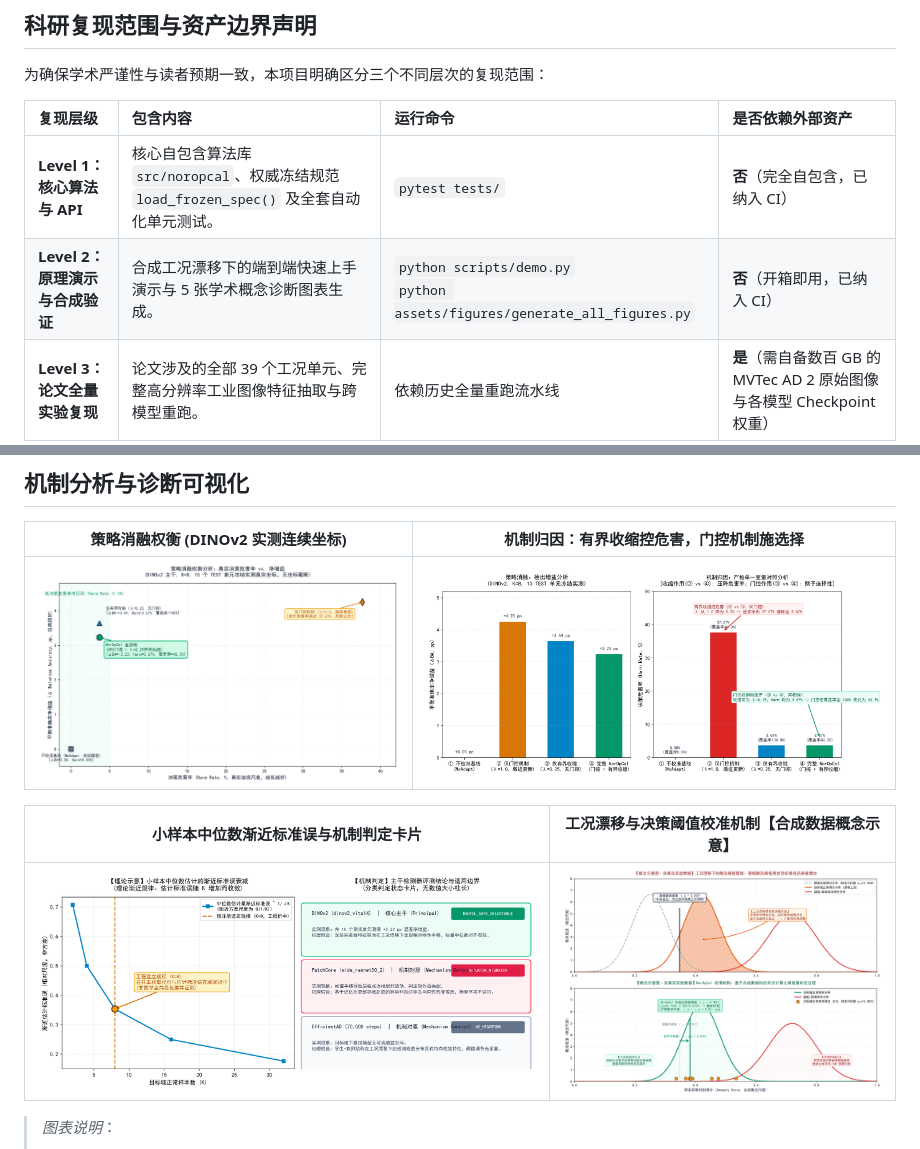
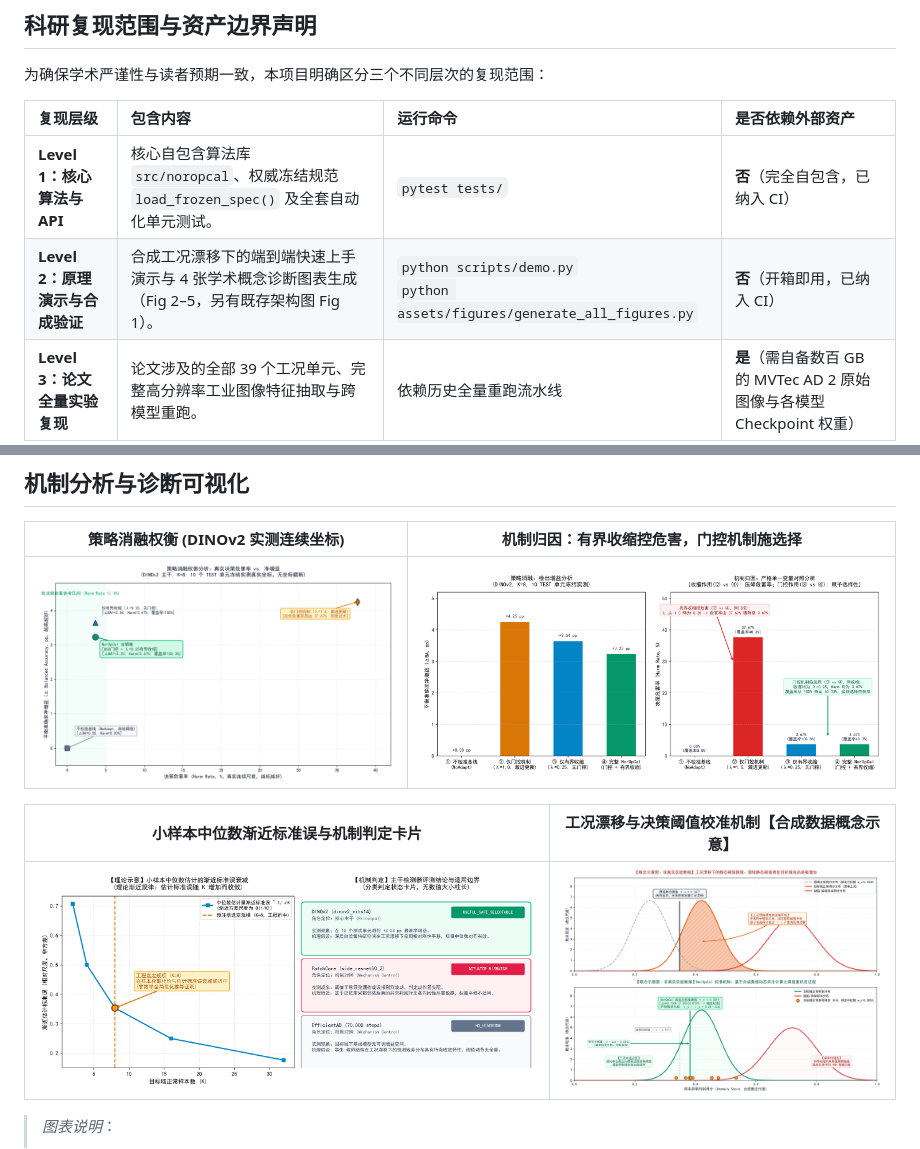
Before and after one commit to Fatespur/NorOpCal, a Markdown page: README.md, 2 parts joined by grey strips. Rendered like a GitHub page; pictures changed too: assets/figures/Fig2_帕累托风险增益前沿.png, assets/figures/Fig3_样本效率与骨干迁移性.png, assets/figures/Fig4_安全门控消融与危害率压制.png.

```diff
--- a/README.md
+++ b/README.md
@@ -46,7 +46,7 @@ NorOpCal 将该问题形式化为**仅基于正常样本的操作点安全校准
 | 复现层级 | 包含内容 | 运行命令 | 是否依赖外部资产 |
 | :--- | :--- | :--- | :--- |
 | **Level 1：核心算法与 API** | 核心自包含算法库 `src/noropcal`、权威冻结规范 `load_frozen_spec()` 及全套自动化单元测试。 | `pytest tests/` | **否**（完全自包含，已纳入 CI） |
-| **Level 2：原理演示与合成验证** | 合成工况漂移下的端到端快速上手演示与 5 张学术概念诊断图表生成。 | `python scripts/demo.py`<br>`python assets/figures/generate_all_figures.py` | **否**（开箱即用，已纳入 CI） |
+| **Level 2：原理演示与合成验证** | 合成工况漂移下的端到端快速上手演示与 4 张学术概念诊断图表生成（Fig 2–5，另有既存架构图 Fig 1）。 | `python scripts/demo.py`<br>`python assets/figures/generate_all_figures.py` | **否**（开箱即用，已纳入 CI） |
 | **Level 3：论文全量实验复现** | 论文涉及的全部 39 个工况单元、完整高分辨率工业图像特征抽取与跨模型重跑。 | 依赖历史全量重跑流水线 | **是**（需自备数百 GB 的 MVTec AD 2 原始图像与各模型 Checkpoint 权重） |
 
 > [!IMPORTANT]
```
Also changed, not shown: README_EN.md (+1 -1 lines), 1 other file.
